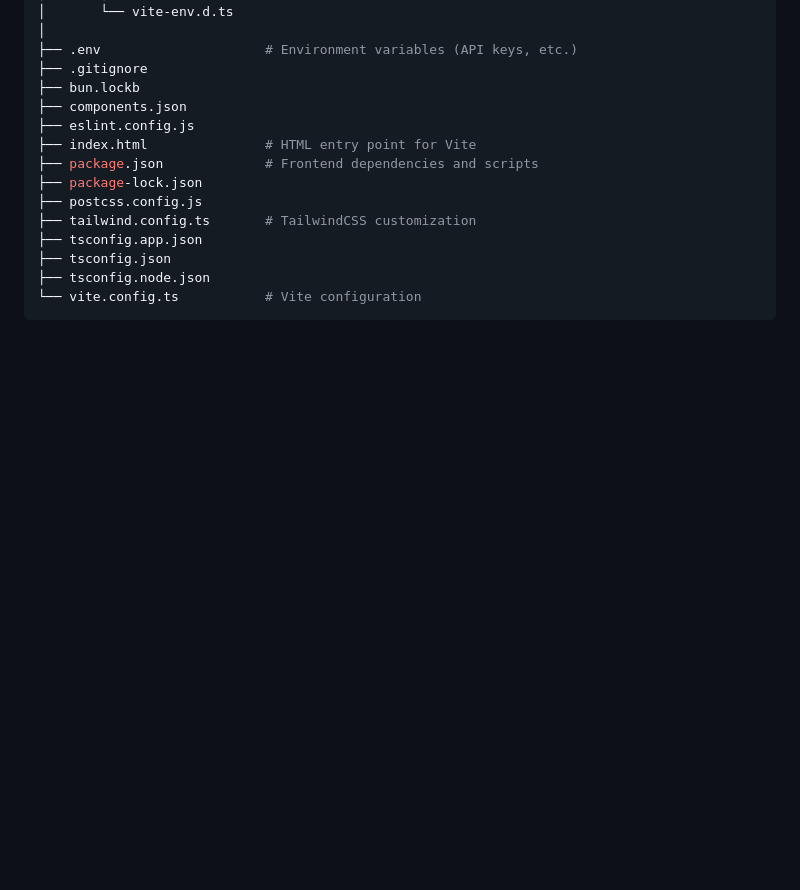
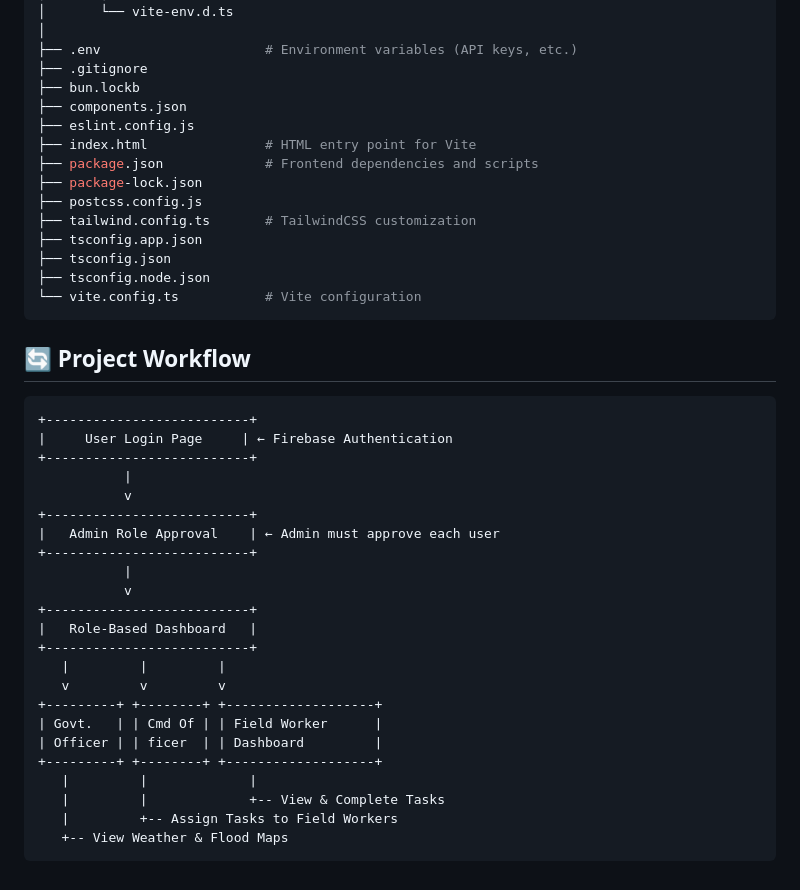
Before and after one commit to dharsanSri/Trimble-Hackathon, a Markdown page: README.md, the part around the change. GitHub-like rendering; blank space fills up the shorter version.

````diff
--- a/README.md
+++ b/README.md
@@ -83,3 +83,30 @@ TRIMBLE-HACKATHON/
 ├── tsconfig.node.json
 └── vite.config.ts           # Vite configuration
 ```
+## 🔄 Project Workflow
+
+```plaintext
++--------------------------+
+|     User Login Page     | ← Firebase Authentication
++--------------------------+
+           |
+           v
++--------------------------+
+|   Admin Role Approval    | ← Admin must approve each user
++--------------------------+
+           |
+           v
++--------------------------+
+|   Role-Based Dashboard   |
++--------------------------+
+   |         |         |
+   v         v         v
++---------+ +--------+ +-------------------+
+| Govt.   | | Cmd Of | | Field Worker      |
+| Officer | | ficer  | | Dashboard         |
++---------+ +--------+ +-------------------+
+   |         |             |
+   |         |             +-- View & Complete Tasks
+   |         +-- Assign Tasks to Field Workers
+   +-- View Weather & Flood Maps
+```
````
